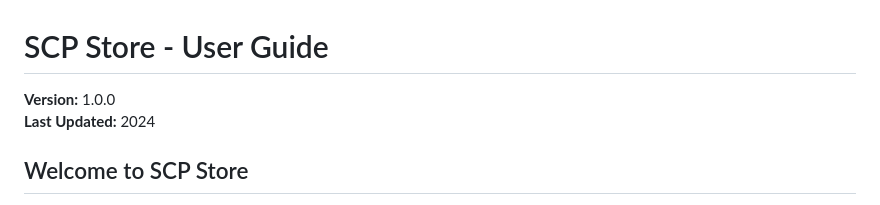
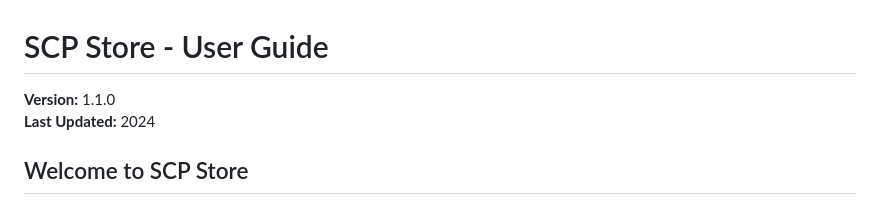
Before and after one commit to sidmsmith/scp_store, a Markdown page: USER_GUIDE.md, the part around the change. Rendered like a GitHub page.

```diff
--- a/USER_GUIDE.md
+++ b/USER_GUIDE.md
@@ -1,6 +1,6 @@
 # SCP Store - User Guide
 
-**Version:** 1.0.0
+**Version:** 1.1.0
 **Last Updated:** 2024
 
 ## Welcome to SCP Store
```
Also changed, not shown: TECHNICAL_DOCUMENTATION.md (+1 -1 lines).
